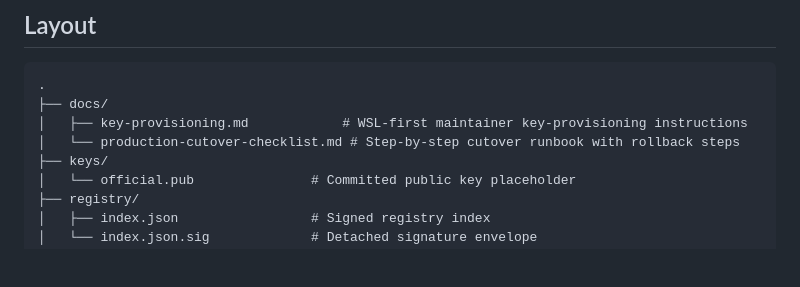
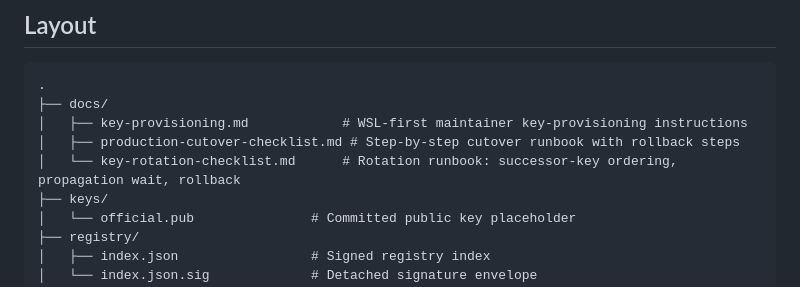
Before and after one commit to tonythethompson/numan-registry, a Markdown page: README.md, the part around the change. Rendered like a GitHub page; blank space fills up the shorter version.

```diff
--- a/README.md
+++ b/README.md
@@ -14,7 +14,8 @@ This registry is currently in **staging / fixture-only** mode. The production si
 .
 ├── docs/
 │   ├── key-provisioning.md            # WSL-first maintainer key-provisioning instructions
-│   └── production-cutover-checklist.md # Step-by-step cutover runbook with rollback steps
+│   ├── production-cutover-checklist.md # Step-by-step cutover runbook with rollback steps
+│   └── key-rotation-checklist.md      # Rotation runbook: successor-key ordering, propagation wait, rollback
 ├── keys/
 │   └── official.pub               # Committed public key placeholder
 ├── registry/
```
Also changed, not shown: docs/key-provisioning.md (+9 -18 lines), docs/key-rotation-checklist.md (added, +170 -0 lines).
